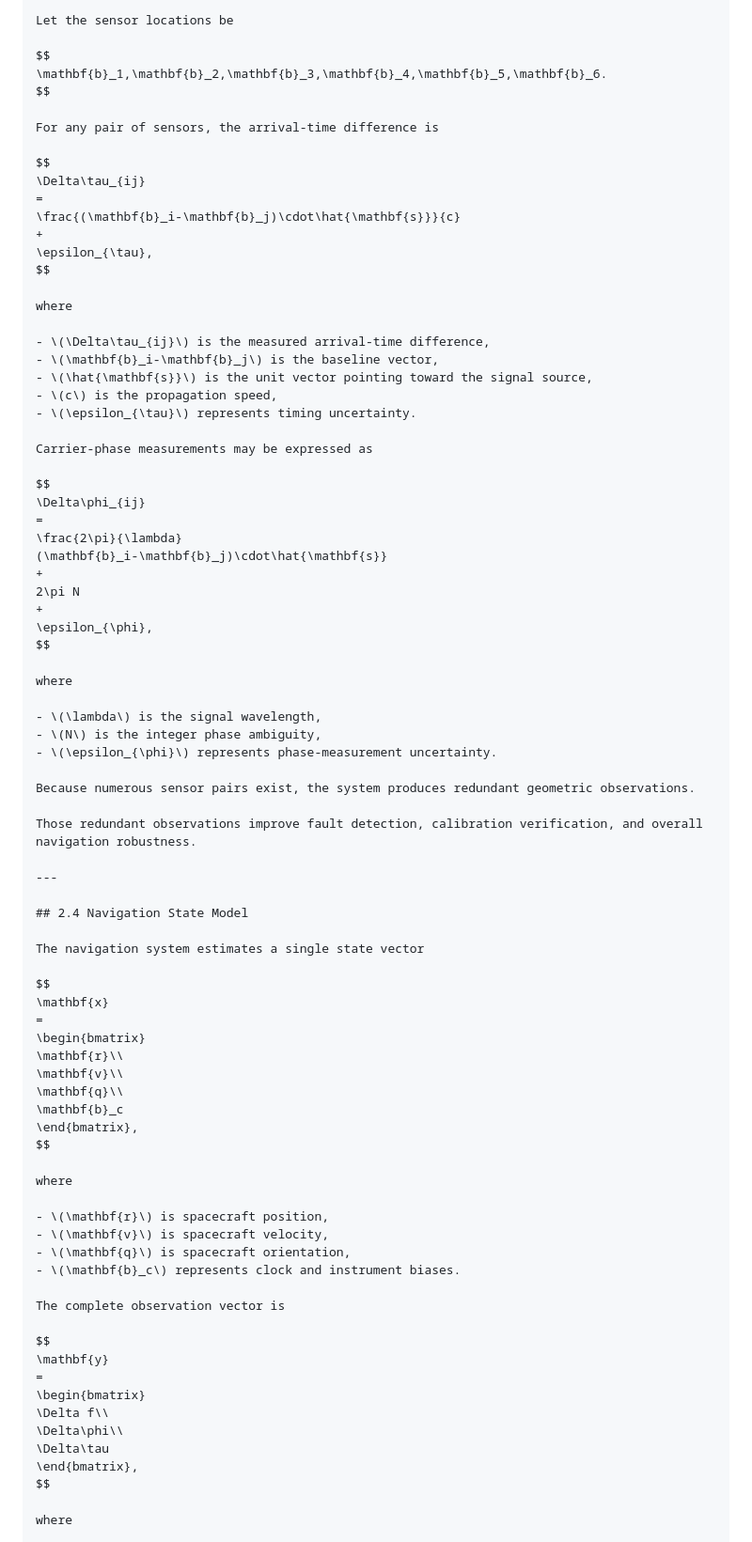
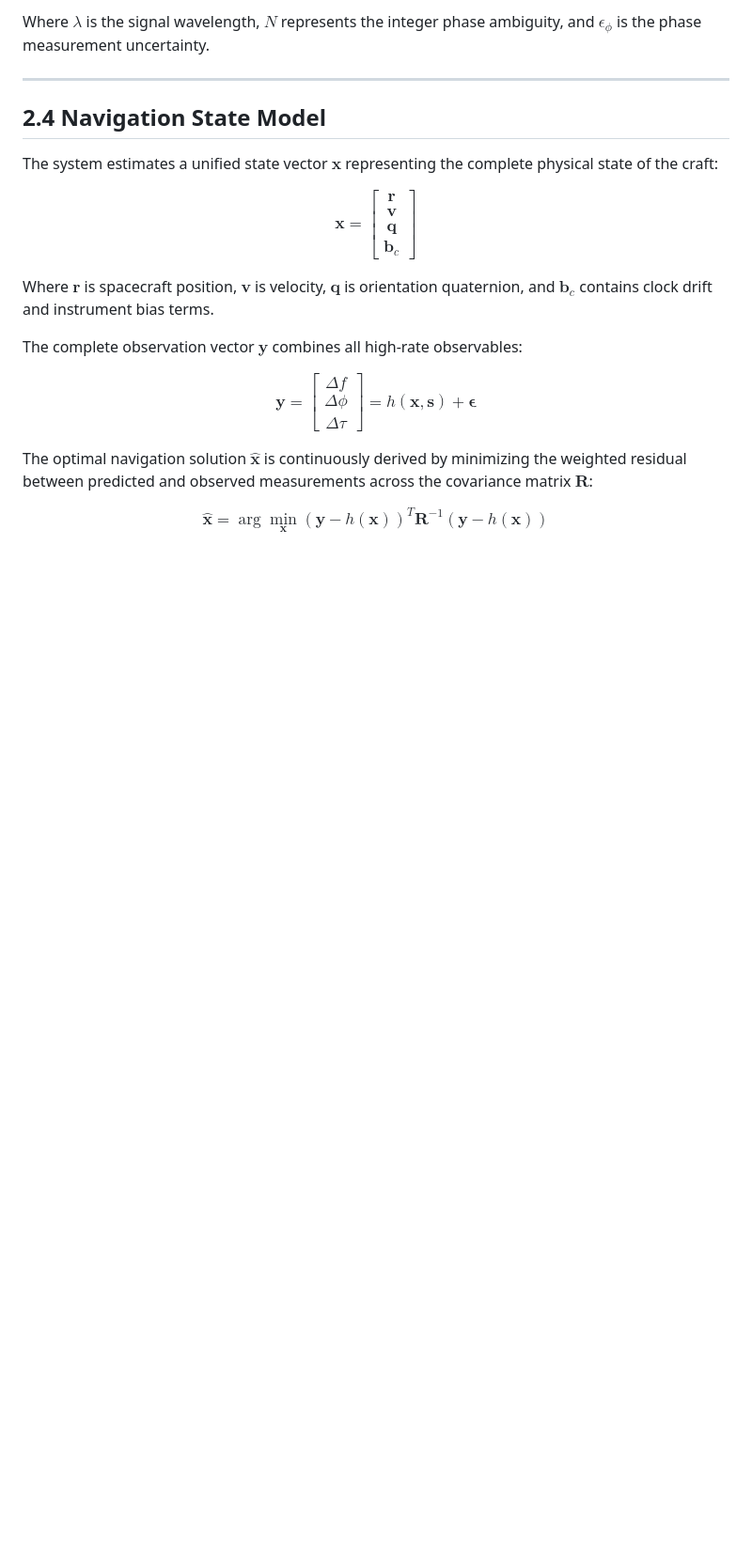
Before and after one commit to Systemarchitect6v/Resonance-Matrix, a Markdown page: PHASE_2_RESONANCE_CALIBRATION.md, the part around one of its changes. Shown at 94% size. Drawn GitHub-style; blank space fills up the shorter version.

```diff
--- a/PHASE_2_RESONANCE_CALIBRATION.md
+++ b/PHASE_2_RESONANCE_CALIBRATION.md
@@ -88,86 +47,21 @@ The known physical separation between sensors forms a set of onboard interferome
 
-Let the sensor locations be
-
-$$
-\mathbf{b}_1,\mathbf{b}_2,\mathbf{b}_3,\mathbf{b}_4,\mathbf{b}_5,\mathbf{b}_6.
-$$
-
-For any pair of sensors, the arrival-time difference is
-
-$$
-\Delta\tau_{ij}
-=
-\frac{(\mathbf{b}_i-\mathbf{b}_j)\cdot\hat{\mathbf{s}}}{c}
-+
-\epsilon_{\tau},
-$$
-
-where
-
-- \(\Delta\tau_{ij}\) is the measured arrival-time difference,
-- \(\mathbf{b}_i-\mathbf{b}_j\) is the baseline vector,
-- \(\hat{\mathbf{s}}\) is the unit vector pointing toward the signal source,
-- \(c\) is the propagation speed,
-- \(\epsilon_{\tau}\) represents timing uncertainty.
-
-Carrier-phase measurements may be expressed as
-
-$$
-\Delta\phi_{ij}
-=
-\frac{2\pi}{\lambda}
-(\mathbf{b}_i-\mathbf{b}_j)\cdot\hat{\mathbf{s}}
-+
-2\pi N
-+
-\epsilon_{\phi},
-$$
-
-where
-
-- \(\lambda\) is the signal wavelength,
-- \(N\) is the integer phase ambiguity,
-- \(\epsilon_{\phi}\) represents phase-measurement uncertainty.
-
-Because numerous sensor pairs exist, the system produces redundant geometric observations.
-
-Those redundant observations improve fault detection, calibration verification, and overall navigation robustness.
+Where $\lambda$ is the signal wavelength, $N$ represents the integer phase ambiguity, and $\epsilon_{\phi}$ is the phase measurement uncertainty.
 
 ---
 
 ## 2.4 Navigation State Model
 
-The navigation system estimates a single state vector
+The system estimates a unified state vector $\mathbf{x}$ representing the complete physical state of the craft:
 
-$$
-\mathbf{x}
-=
-\begin{bmatrix}
-\mathbf{r}\\
-\mathbf{v}\\
-\mathbf{q}\\
-\mathbf{b}_c
-\end{bmatrix},
-$$
+$$\mathbf{x} = \begin{bmatrix} \mathbf{r} \\ \mathbf{v} \\ \mathbf{q} \\ \mathbf{b}_c \end{bmatrix}$$
 
-where
+Where $\mathbf{r}$ is spacecraft position, $\mathbf{v}$ is velocity, $\mathbf{q}$ is orientation quaternion, and $\mathbf{b}_c$ contains clock drift and instrument bias terms.
 
-- \(\mathbf{r}\) is spacecraft position,
-- \(\mathbf{v}\) is spacecraft velocity,
-- \(\mathbf{q}\) is spacecraft orientation,
-- \(\mathbf{b}_c\) represents clock and instrument biases.
+The complete observation vector $\mathbf{y}$ combines all high-rate observables:
 
-The complete observation vector is
+$$\mathbf{y} = \begin{bmatrix} \Delta f \\ \Delta\phi \\ \Delta\tau \end{bmatrix} = h(\mathbf{x}, \mathbf{s}) + \boldsymbol{\epsilon}$$
 
-$$
-\mathbf{y}
-=
-\begin{bmatrix}
-\Delta f\\
-\Delta\phi\\
-\Delta\tau
-\end{bmatrix},
-$$
+The optimal navigation solution $\hat{\mathbf{x}}$ is continuously derived by minimizing the weighted residual between predicted and observed measurements across the covariance matrix $\mathbf{R}$:
 
-where
+$$\hat{\mathbf{x}} = \arg\min_{\mathbf{x}} \left( \mathbf{y} - h(\mathbf{x}) \right)^T \mathbf{R}^{-1} \left( \mathbf{y} - h(\mathbf{x}) \right)$$
 
```
Also changed, not shown: other parts of PHASE_2_RESONANCE_CALIBRATION.md (+48 -307 lines).
